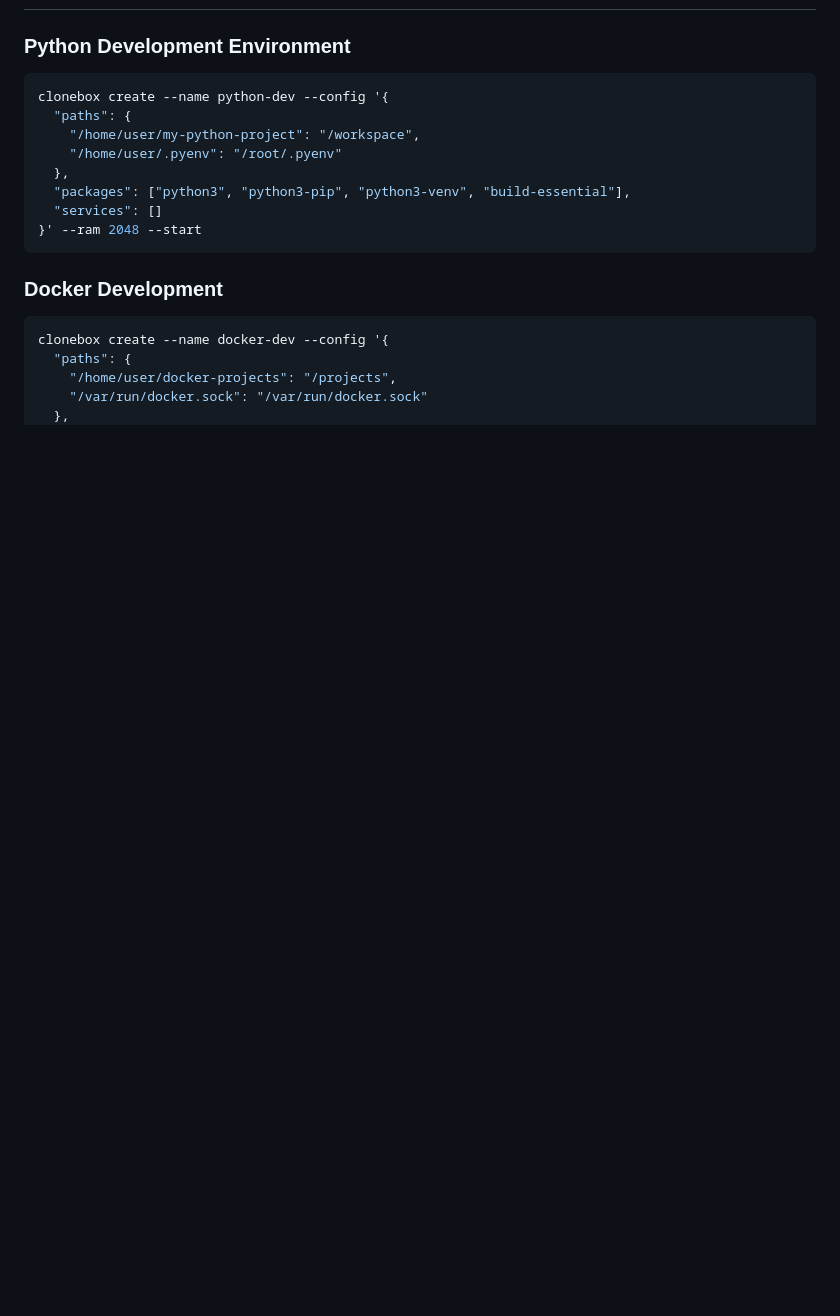
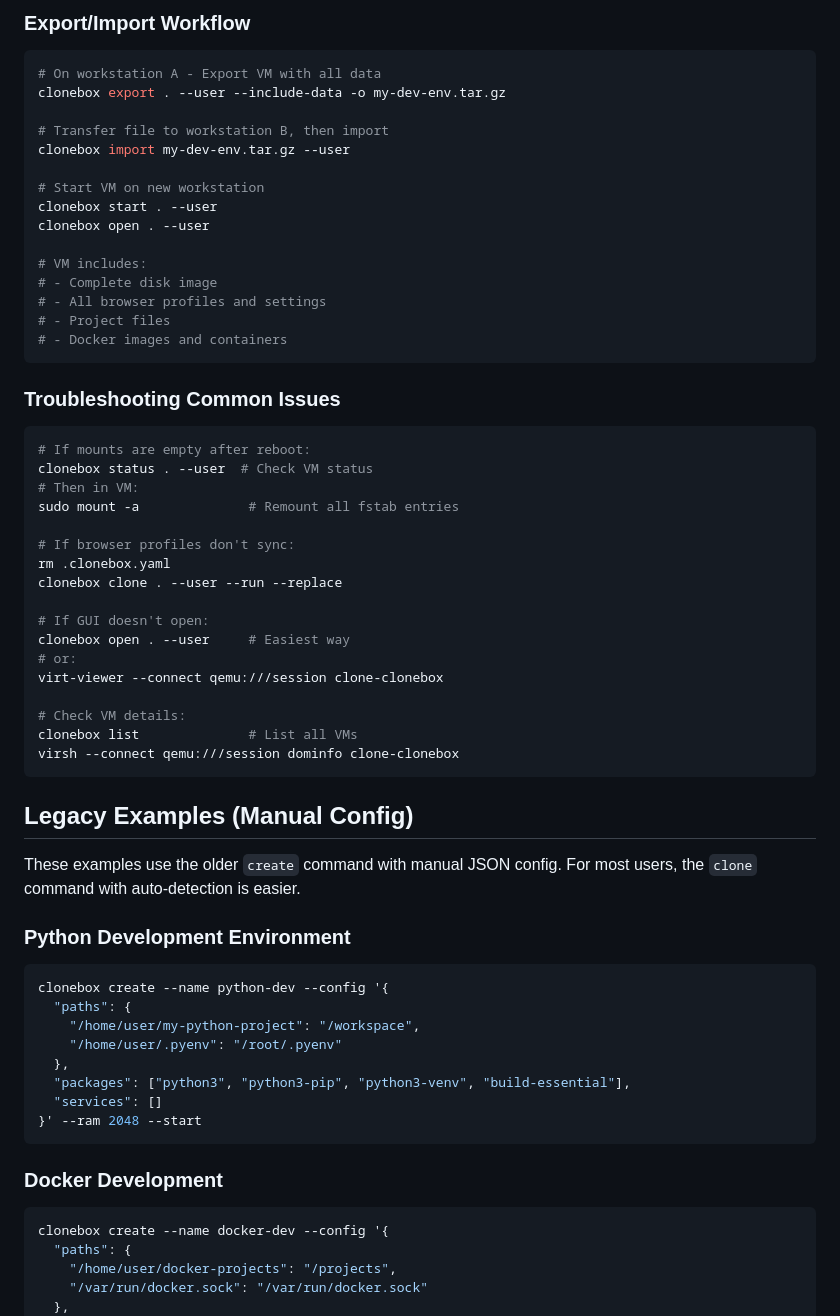
Before and after one commit to wronai/clonebox, a Markdown page: README.md, the part around one of its changes. Drawn GitHub-style; blank space fills up the shorter version.

````diff
--- a/README.md
+++ b/README.md
@@ -179,3 +257,48 @@ clonebox detect --json
+### Export/Import Workflow
+
+```bash
+# On workstation A - Export VM with all data
+clonebox export . --user --include-data -o my-dev-env.tar.gz
+
+# Transfer file to workstation B, then import
+clonebox import my-dev-env.tar.gz --user
+
+# Start VM on new workstation
+clonebox start . --user
+clonebox open . --user
+
+# VM includes:
+# - Complete disk image
+# - All browser profiles and settings
+# - Project files
+# - Docker images and containers
+```
+
+### Troubleshooting Common Issues
+
+```bash
+# If mounts are empty after reboot:
+clonebox status . --user  # Check VM status
+# Then in VM:
+sudo mount -a              # Remount all fstab entries
+
+# If browser profiles don't sync:
+rm .clonebox.yaml
+clonebox clone . --user --run --replace
+
+# If GUI doesn't open:
+clonebox open . --user     # Easiest way
+# or:
+virt-viewer --connect qemu:///session clone-clonebox
+
+# Check VM details:
+clonebox list              # List all VMs
+virsh --connect qemu:///session dominfo clone-clonebox
+```
+
+## Legacy Examples (Manual Config)
+
+These examples use the older `create` command with manual JSON config. For most users, the `clone` command with auto-detection is easier.
 
 ### Python Development Environment
 
````
Also changed, not shown: other parts of README.md (+79 -1 lines).
